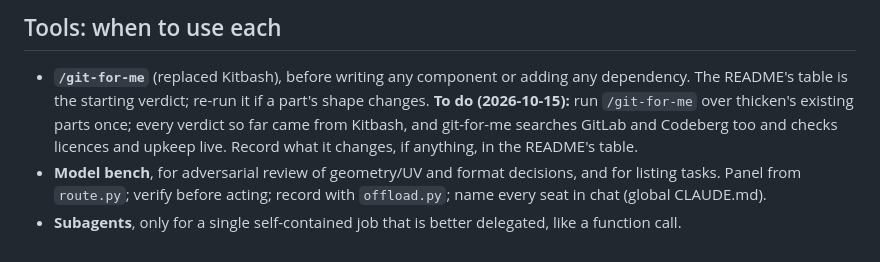
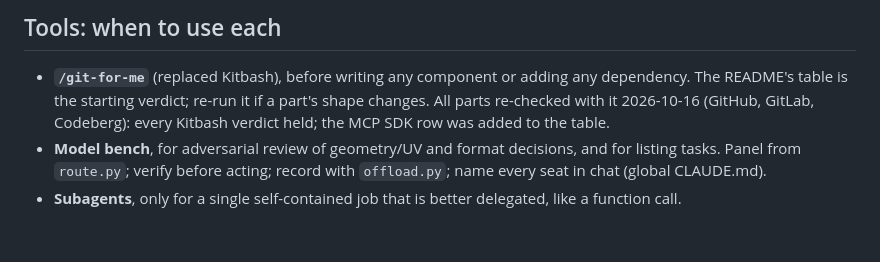
Before and after one commit to bikemeardsley/thicken, a Markdown page: .claude/CLAUDE.md, the part around the change. Drawn GitHub-style.

Commit message:
Re-check thicken's parts with git-for-me: every verdict holds; add the MCP SDK to Built on (#40)
Co-authored-by: Claude Opus 5.5 <noreply@anthropic.com>

```diff
--- a/.claude/CLAUDE.md
+++ b/.claude/CLAUDE.md
@@ -69,10 +69,9 @@ directory again.
 
 - **`/git-for-me`** (replaced Kitbash), before writing any component or
   adding any dependency. The README's table is the starting verdict; re-run
-  it if a part's shape changes. **To do (2026-10-15):** run `/git-for-me`
-  over thicken's existing parts once; every verdict so far came from Kitbash,
-  and git-for-me searches GitLab and Codeberg too and checks licences and
-  upkeep live. Record what it changes, if anything, in the README's table.
+  it if a part's shape changes. All parts re-checked with it 2026-10-16
+  (GitHub, GitLab, Codeberg): every Kitbash verdict held; the MCP SDK row
+  was added to the table.
 - **Model bench**, for adversarial review of geometry/UV and format
   decisions, and for listing tasks. Panel from `route.py`; verify before
   acting; record with `offload.py`; name every seat in chat (global
```
Also changed, not shown: README.md (+1 -0 lines).
